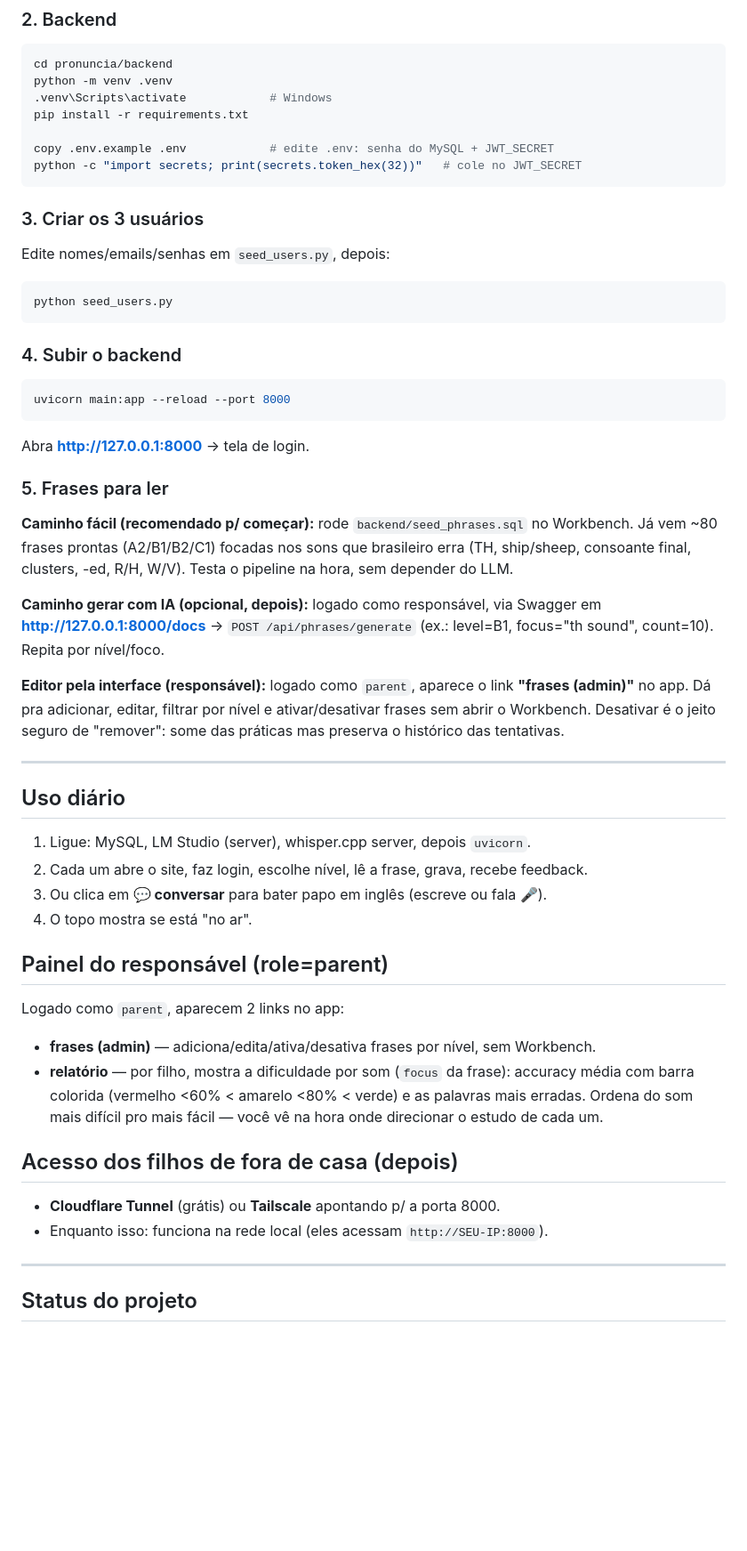
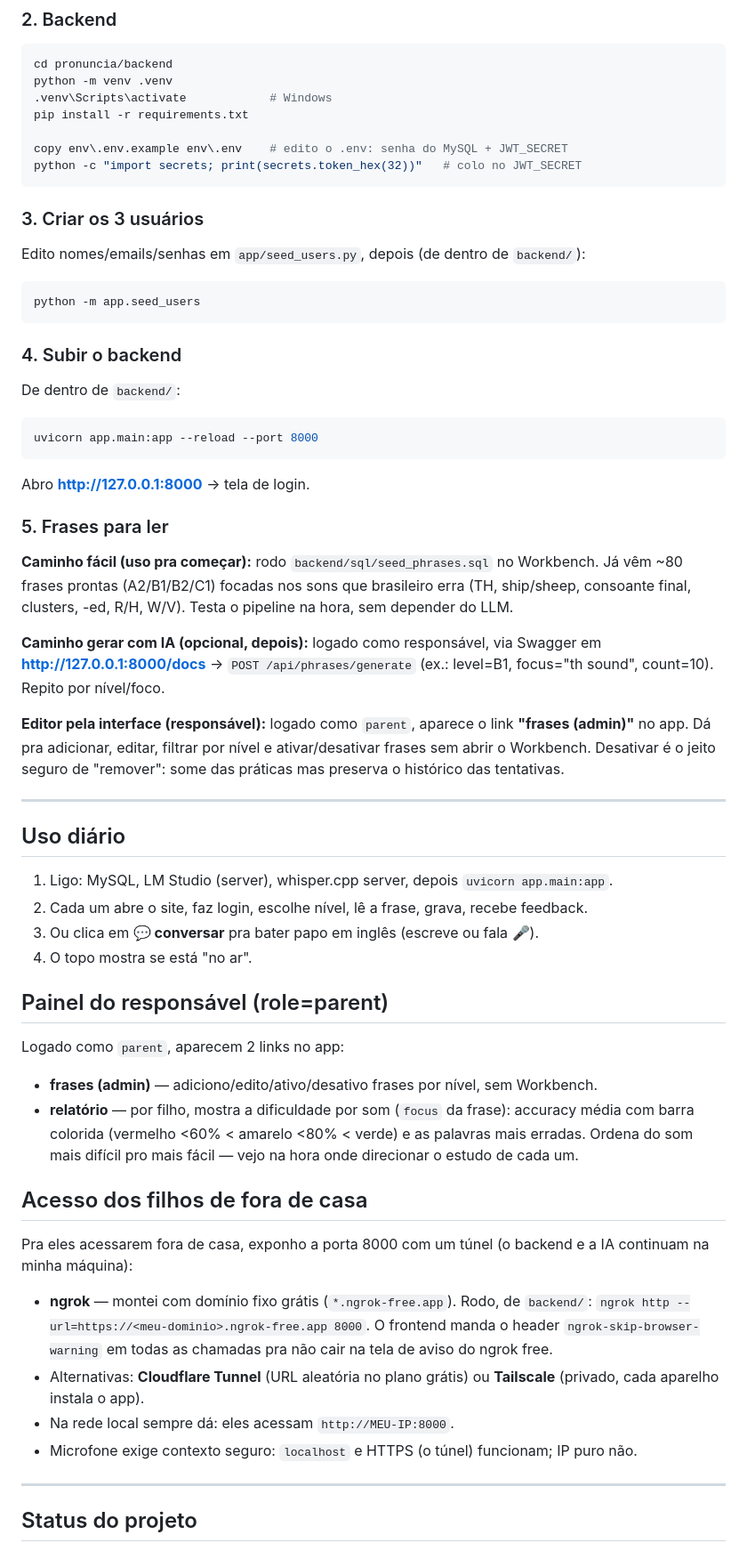
Before and after one commit to natoawayrj/Ingl-s, a Markdown page: README.md, the part around one of its changes. Shown at 89% size. GitHub-like rendering; blank space fills up the shorter version.

````diff
--- a/README.md
+++ b/README.md
@@ -65,31 +89,32 @@ python -m venv .venv
 .venv\Scripts\activate            # Windows
 pip install -r requirements.txt
 
-copy .env.example .env            # edite .env: senha do MySQL + JWT_SECRET
-python -c "import secrets; print(secrets.token_hex(32))"   # cole no JWT_SECRET
+copy env\.env.example env\.env    # edito o .env: senha do MySQL + JWT_SECRET
+python -c "import secrets; print(secrets.token_hex(32))"   # colo no JWT_SECRET
 ```
 
 ### 3. Criar os 3 usuários
-Edite nomes/emails/senhas em `seed_users.py`, depois:
+Edito nomes/emails/senhas em `app/seed_users.py`, depois (de dentro de `backend/`):
 ```bash
-python seed_users.py
+python -m app.seed_users
 ```
 
 ### 4. Subir o backend
+De dentro de `backend/`:
 ```bash
-uvicorn main:app --reload --port 8000
+uvicorn app.main:app --reload --port 8000
 ```
-Abra **http://127.0.0.1:8000** → tela de login.
+Abro **http://127.0.0.1:8000** → tela de login.
 
 ### 5. Frases para ler
-**Caminho fácil (recomendado p/ começar):** rode `backend/seed_phrases.sql` no Workbench.
-Já vem ~80 frases prontas (A2/B1/B2/C1) focadas nos sons que brasileiro erra
+**Caminho fácil (uso pra começar):** rodo `backend/sql/seed_phrases.sql` no Workbench.
+Já vêm ~80 frases prontas (A2/B1/B2/C1) focadas nos sons que brasileiro erra
 (TH, ship/sheep, consoante final, clusters, -ed, R/H, W/V). Testa o pipeline na hora,
 sem depender do LLM.
 
 **Caminho gerar com IA (opcional, depois):** logado como responsável, via Swagger em
 **http://127.0.0.1:8000/docs** → `POST /api/phrases/generate`
-(ex.: level=B1, focus="th sound", count=10). Repita por nível/foco.
+(ex.: level=B1, focus="th sound", count=10). Repito por nível/foco.
 
 **Editor pela interface (responsável):** logado como `parent`, aparece o link
 **"frases (admin)"** no app. Dá pra adicionar, editar, filtrar por nível e
@@ -99,22 +124,30 @@ ativar/desativar frases sem abrir o Workbench. Desativar é o jeito seguro de
 ---
 
 ## Uso diário
-1. Ligue: MySQL, LM Studio (server), whisper.cpp server, depois `uvicorn`.
+1. Ligo: MySQL, LM Studio (server), whisper.cpp server, depois `uvicorn app.main:app`.
 2. Cada um abre o site, faz login, escolhe nível, lê a frase, grava, recebe feedback.
-3. Ou clica em **💬 conversar** para bater papo em inglês (escreve ou fala 🎤).
+3. Ou clica em **💬 conversar** pra bater papo em inglês (escreve ou fala 🎤).
 4. O topo mostra se está "no ar".
 
 ## Painel do responsável (role=parent)
 Logado como `parent`, aparecem 2 links no app:
-- **frases (admin)** — adiciona/edita/ativa/desativa frases por nível, sem Workbench.
+- **frases (admin)** — adiciono/edito/ativo/desativo frases por nível, sem Workbench.
 - **relatório** — por filho, mostra a dificuldade por som (`focus` da frase): accuracy
   média com barra colorida (vermelho <60% < amarelo <80% < verde) e as palavras
-  mais erradas. Ordena do som mais difícil pro mais fácil — você vê na hora onde
+  mais erradas. Ordena do som mais difícil pro mais fácil — vejo na hora onde
   direcionar o estudo de cada um.
 
-## Acesso dos filhos de fora de casa (depois)
-- **Cloudflare Tunnel** (grátis) ou **Tailscale** apontando p/ a porta 8000.
-- Enquanto isso: funciona na rede local (eles acessam `http://SEU-IP:8000`).
+## Acesso dos filhos de fora de casa
+Pra eles acessarem fora de casa, exponho a porta 8000 com um túnel (o backend e a IA
+continuam na minha máquina):
+- **ngrok** — montei com domínio fixo grátis (`*.ngrok-free.app`). Rodo, de `backend/`:
+  `ngrok http --url=https://<meu-dominio>.ngrok-free.app 8000`.
+  O frontend manda o header `ngrok-skip-browser-warning` em todas as chamadas pra não
+  cair na tela de aviso do ngrok free.
+- Alternativas: **Cloudflare Tunnel** (URL aleatória no plano grátis) ou **Tailscale**
+  (privado, cada aparelho instala o app).
+- Na rede local sempre dá: eles acessam `http://MEU-IP:8000`.
+- Microfone exige contexto seguro: `localhost` e HTTPS (o túnel) funcionam; IP puro não.
 
 ---
 
````
Also changed, not shown: other parts of README.md (+59 -33 lines).
